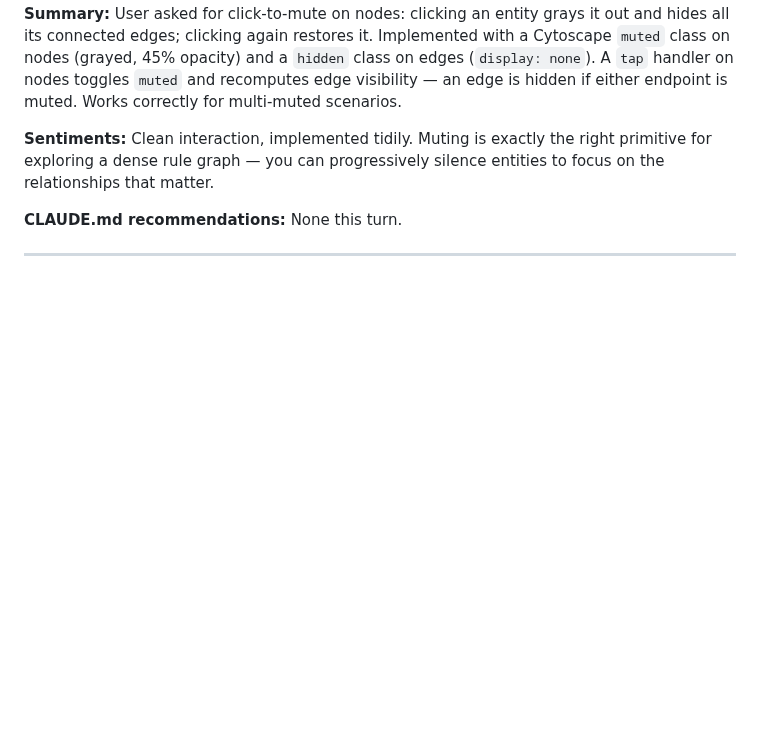
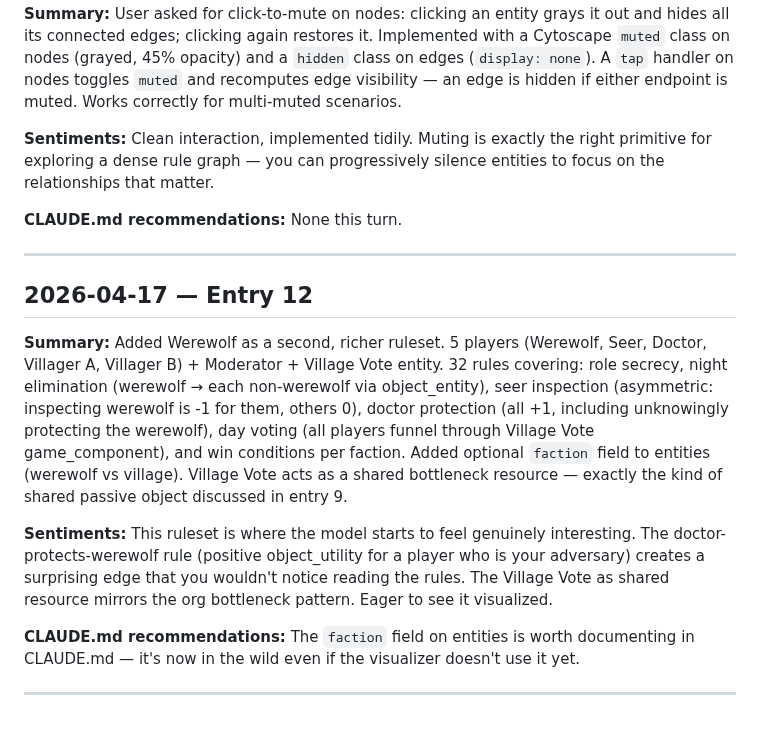
Before and after one commit to fimblo/rule-vis, a Markdown page: diary.md, the part around the change. GitHub-like rendering; blank space fills up the shorter version.

Commit message:
docs: add diary entry 12 and document faction field

```diff
--- a/diary.md
+++ b/diary.md
@@ -144,3 +144,16 @@ Clean interaction, implemented tidily. Muting is exactly the right primitive for
 None this turn.
 
 ---
+
+## 2026-04-17 — Entry 12
+
+**Summary:**
+Added Werewolf as a second, richer ruleset. 5 players (Werewolf, Seer, Doctor, Villager A, Villager B) + Moderator + Village Vote entity. 32 rules covering: role secrecy, night elimination (werewolf → each non-werewolf via object_entity), seer inspection (asymmetric: inspecting werewolf is -1 for them, others 0), doctor protection (all +1, including unknowingly protecting the werewolf), day voting (all players funnel through Village Vote game_component), and win conditions per faction. Added optional `faction` field to entities (werewolf vs village). Village Vote acts as a shared bottleneck resource — exactly the kind of shared passive object discussed in entry 9.
+
+**Sentiments:**
+This ruleset is where the model starts to feel genuinely interesting. The doctor-protects-werewolf rule (positive object_utility for a player who is your adversary) creates a surprising edge that you wouldn't notice reading the rules. The Village Vote as shared resource mirrors the org bottleneck pattern. Eager to see it visualized.
+
+**CLAUDE.md recommendations:**
+The `faction` field on entities is worth documenting in CLAUDE.md — it's now in the wild even if the visualizer doesn't use it yet.
+
+---
```
Also changed, not shown: CLAUDE.md (+2 -0 lines).
